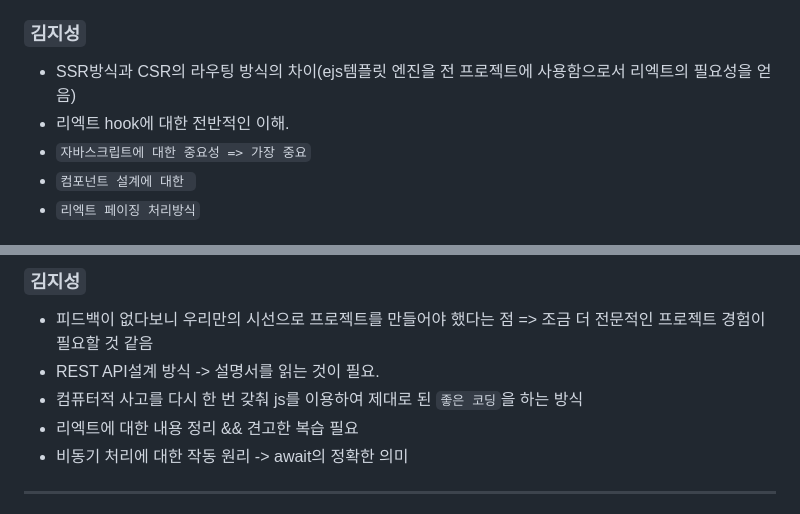
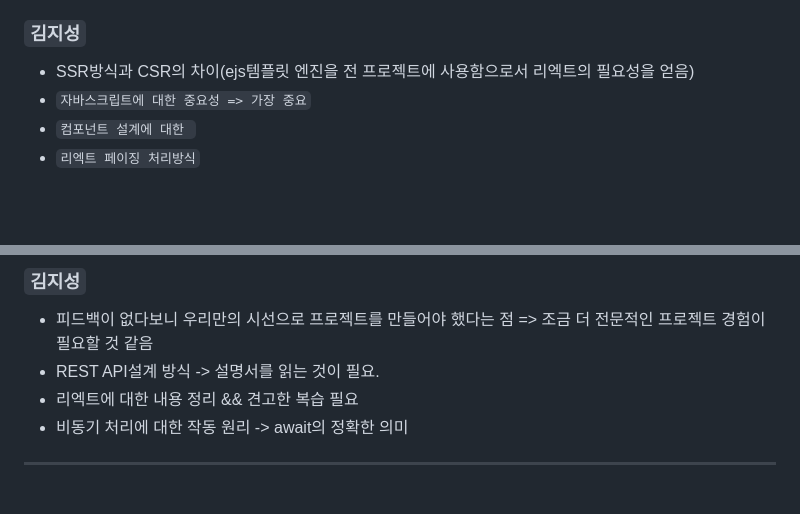
Before and after one commit to byh9811/traditional-liquor-recommendation-service, a Markdown page: README.md, 2 parts joined by grey strips. Rendered like a GitHub page; blank space fills up the shorter version.

```diff
--- a/README.md
+++ b/README.md
@@ -128,8 +128,7 @@
 
 ### `김지성`
 
-- SSR방식과 CSR의 라우팅 방식의 차이(ejs템플릿 엔진을 전 프로젝트에 사용함으로서 리엑트의 필요성을 얻음)
-- 리엑트 hook에 대한 전반적인 이해.
+- SSR방식과 CSR의 차이(ejs템플릿 엔진을 전 프로젝트에 사용함으로서 리엑트의 필요성을 얻음)
 - `자바스크립트에 대한 중요성 => 가장 중요`
 - `컴포넌트 설계에 대한 `
 - `리엑트 페이징 처리방식`
@@ -160,7 +159,6 @@
 
 - 피드백이 없다보니 우리만의 시선으로 프로젝트를 만들어야 했다는 점 => 조금 더 전문적인 프로젝트 경험이 필요할 것 같음
 - REST API설계 방식 -> 설명서를 읽는 것이 필요.
-- 컴퓨터적 사고를 다시 한 번 갖춰 js를 이용하여 제대로 된 `좋은 코딩`을 하는 방식
 - 리엑트에 대한 내용 정리 && 견고한 복습 필요
 - 비동기 처리에 대한 작동 원리 -> await의 정확한 의미
 
```
